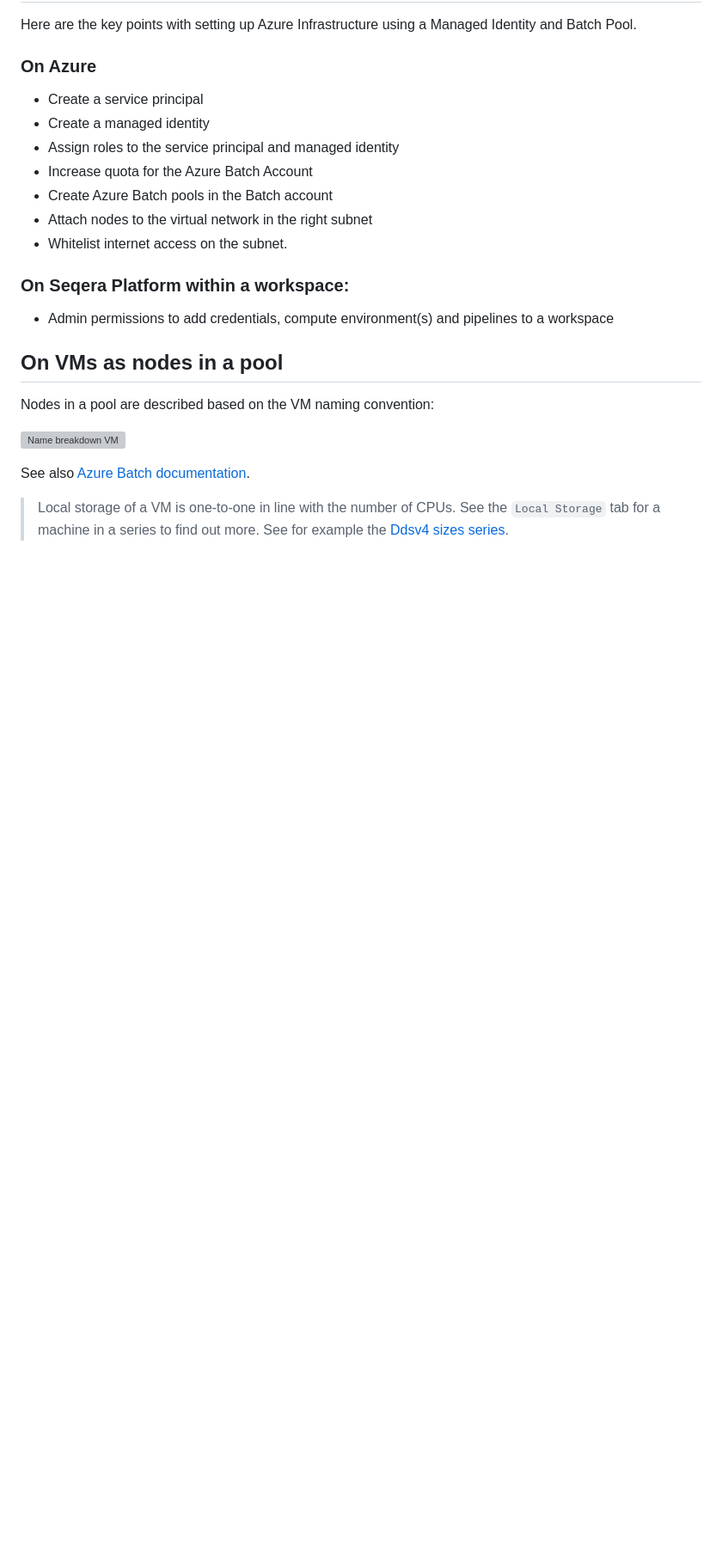
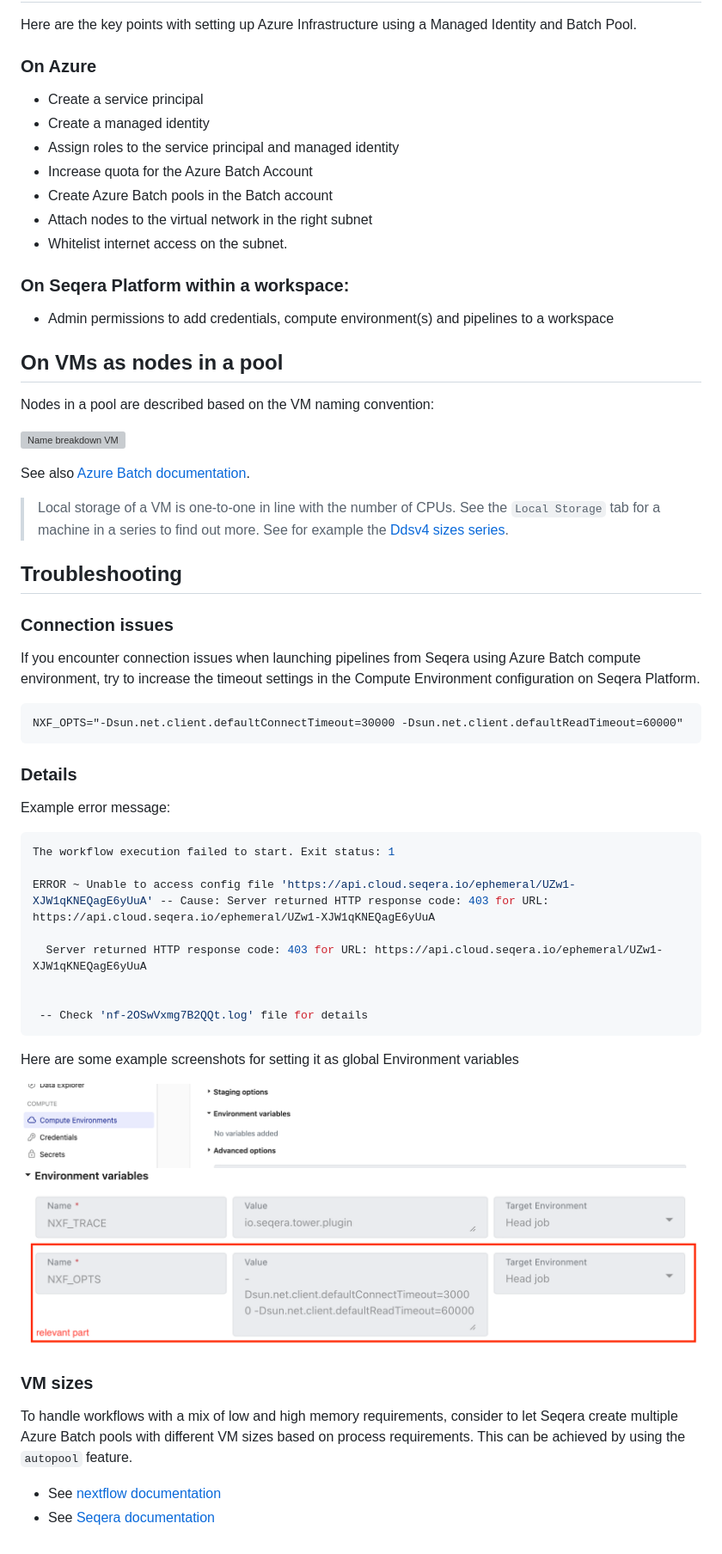
Before and after one commit to biosustain/dsp_notes, a Markdown page: seqera/setup_infrastructure.md, the part around the change. Shown at 86% size. Rendered like a GitHub page; pictures changed too: seqera/assets/seqera_compute_env_0.png (added), seqera/assets/seqera_compute_env_1.png (added); blank space fills up the shorter version; grey boxes are pictures that could not be loaded.

Commit message:
:memo: add hints on troubleshooting running jobs

````diff
--- a/seqera/setup_infrastructure.md
+++ b/seqera/setup_infrastructure.md
@@ -35,3 +35,45 @@ See also [Azure Batch documentation](https://learn.microsoft.com/en-us/azure/bat
 > Local storage of a VM is one-to-one in line with the number of CPUs. See the `Local Storage` tab
 > for a machine in a series to find out more. See for example the
 > [Ddsv4 sizes series](https://learn.microsoft.com/en-us/azure/virtual-machines/sizes/general-purpose/ddsv4-series?tabs=sizestoragelocal).
+
+
+## Troubleshooting
+
+### Connection issues
+
+If you encounter connection issues when launching pipelines from Seqera using
+Azure Batch compute environment, try to increase the timeout settings in the
+Compute Environment configuration on Seqera Platform.
+
+```
+NXF_OPTS="-Dsun.net.client.defaultConnectTimeout=30000 -Dsun.net.client.defaultReadTimeout=60000"
+```
+
+### Details
+Example error message:
+
+```bash
+The workflow execution failed to start. Exit status: 1
+
+ERROR ~ Unable to access config file 'https://api.cloud.seqera.io/ephemeral/UZw1-XJW1qKNEQagE6yUuA' -- Cause: Server returned HTTP response code: 403 for URL: https://api.cloud.seqera.io/ephemeral/UZw1-XJW1qKNEQagE6yUuA
+
+  Server returned HTTP response code: 403 for URL: https://api.cloud.seqera.io/ephemeral/UZw1-XJW1qKNEQagE6yUuA
+
+
+ -- Check 'nf-2OSwVxmg7B2QQt.log' file for details
+```
+
+Here are some example screenshots for setting it as global Environment variables
+
+![Timeout settings in Compute Environment](assets/seqera_compute_env_0.png)
+![Timeout settings in Compute Environment](assets/seqera_compute_env_1.png)
+
+
+### VM sizes
+
+To handle workflows with a mix of low and high memory requirements, consider
+to let Seqera create multiple Azure Batch pools with different VM sizes based
+on process requirements. This can be achieved by using the `autopool` feature.
+
+- See [nextflow documentation](https://www.nextflow.io/docs/latest/azure.html#auto-pools)
+- See [Seqera documentation](https://docs.seqera.io/platform-cloud/enterprise/advanced-topics/manual-azure-batch-setup#option-4-use-the-nextflow-autopool-feature)
````
